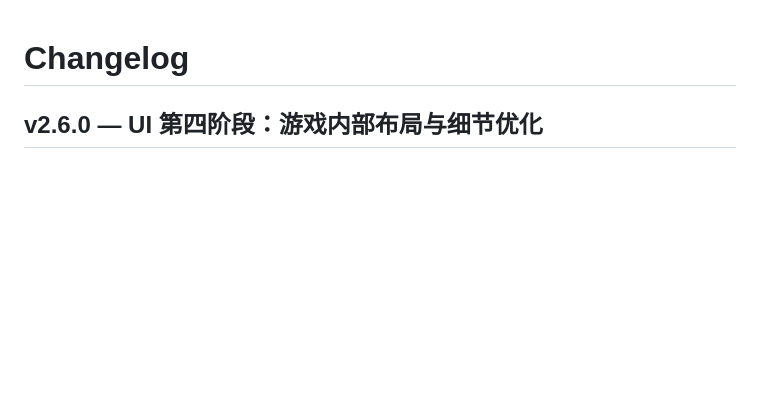
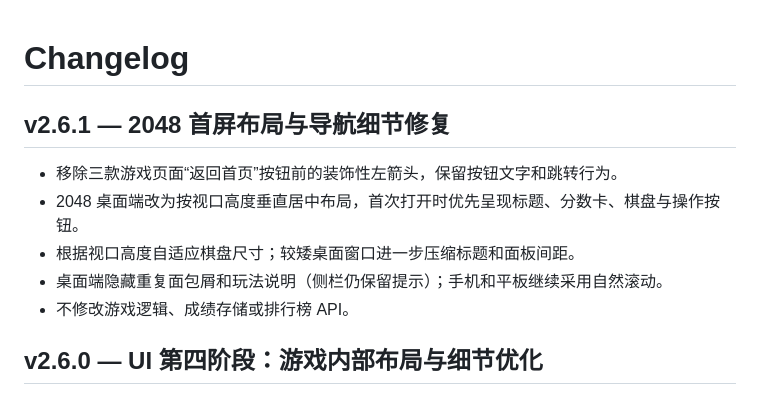
Before and after one commit to CaulKerMin/GameVault, a Markdown page: CHANGELOG.md, the part around the change. Drawn GitHub-style; blank space fills up the shorter version.

Commit message:
docs: add v2.6.1 UI hotfix changelog

```diff
--- a/CHANGELOG.md
+++ b/CHANGELOG.md
@@ -1,4 +1,12 @@
 # Changelog
+
+## v2.6.1 — 2048 首屏布局与导航细节修复
+
+- 移除三款游戏页面“返回首页”按钮前的装饰性左箭头，保留按钮文字和跳转行为。
+- 2048 桌面端改为按视口高度垂直居中布局，首次打开时优先呈现标题、分数卡、棋盘与操作按钮。
+- 根据视口高度自适应棋盘尺寸；较矮桌面窗口进一步压缩标题和面板间距。
+- 桌面端隐藏重复面包屑和玩法说明（侧栏仍保留提示）；手机和平板继续采用自然滚动。
+- 不修改游戏逻辑、成绩存储或排行榜 API。
 
 ## v2.6.0 — UI 第四阶段：游戏内部布局与细节优化
 
```
